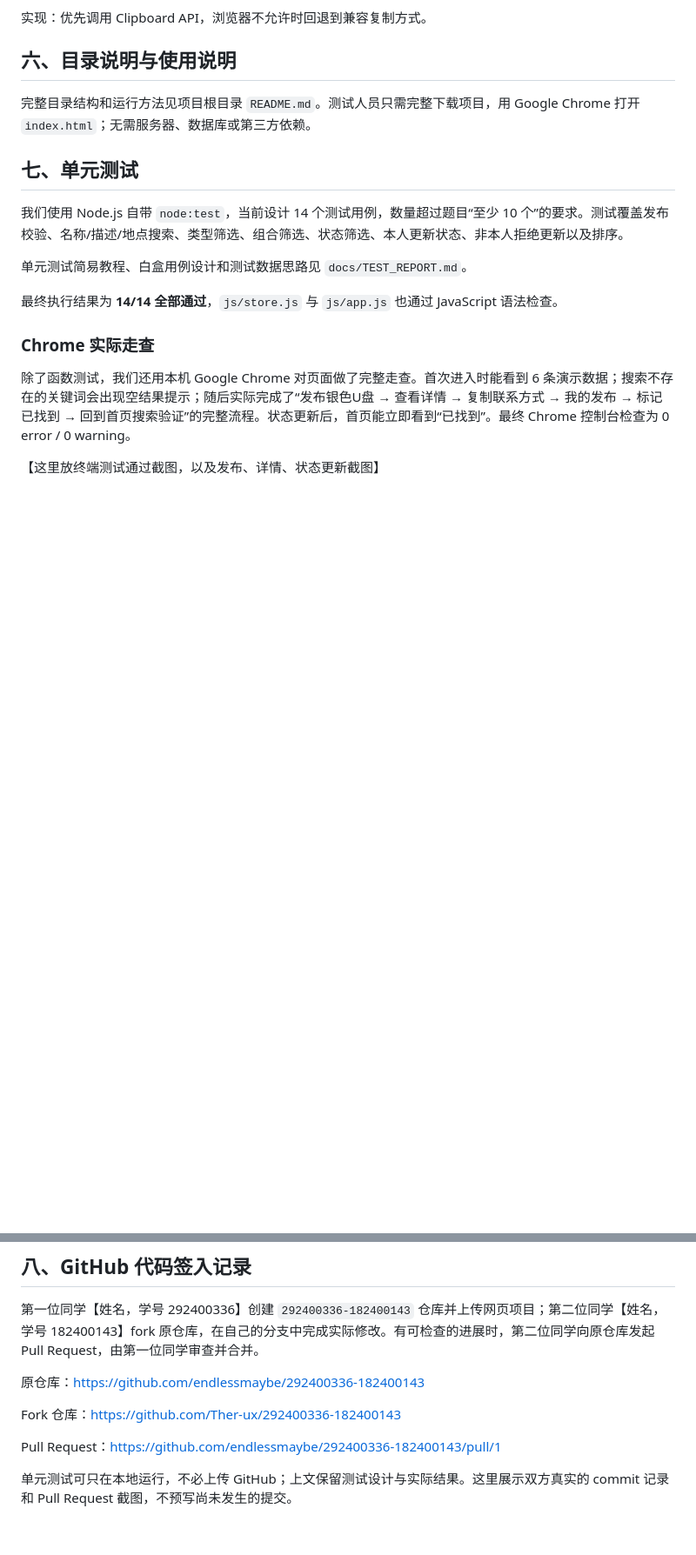
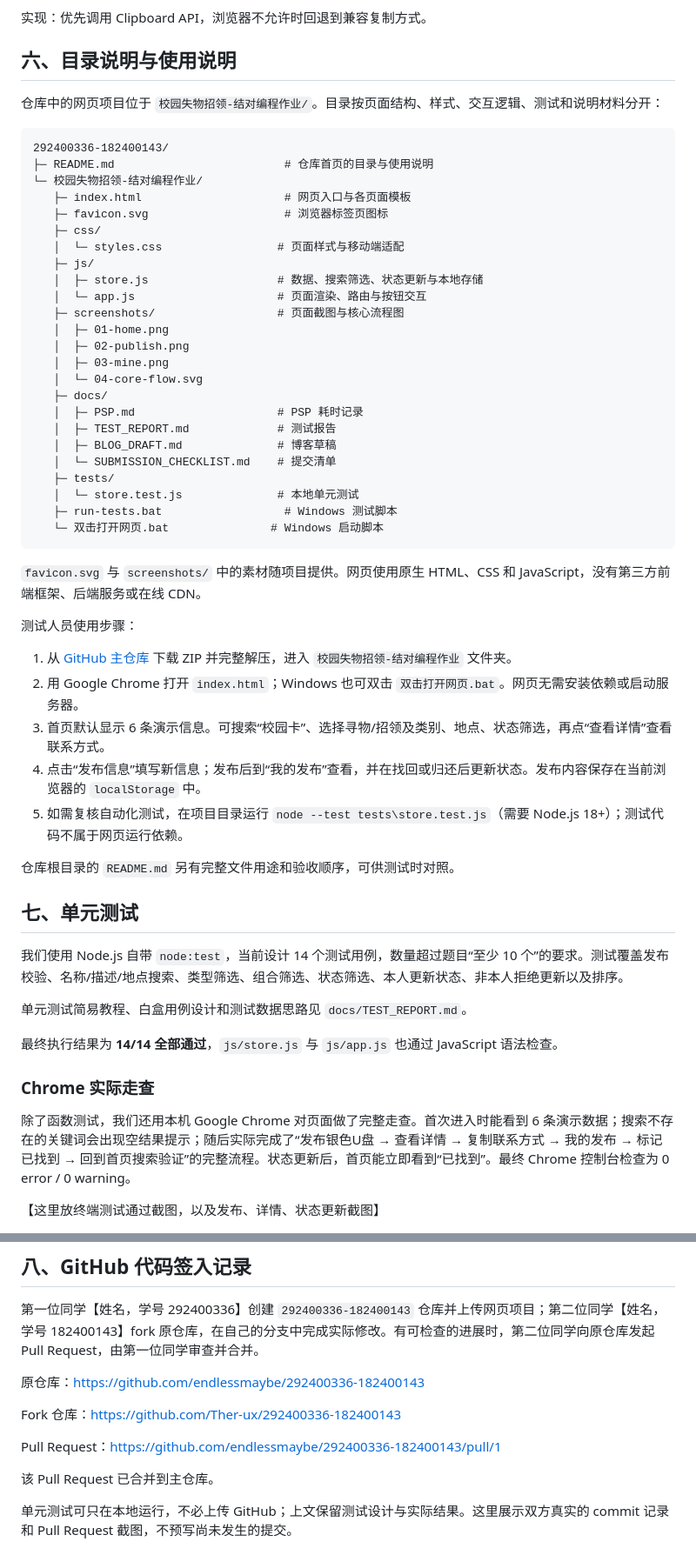
Before and after one commit to Ther-ux/292400336-182400143, a Markdown page: 校园失物招领-结对编程作业/docs/BLOG_DRAFT.md, 2 parts joined by grey strips. Shown at 87% size. Drawn GitHub-style; blank space fills up the shorter version.

Commit message:
docs: add directory and usage guide for testers

````diff
--- a/校园失物招领-结对编程作业/docs/BLOG_DRAFT.md
+++ b/校园失物招领-结对编程作业/docs/BLOG_DRAFT.md
@@ -111,7 +111,46 @@ function updateStatus(items, id, actorId = OWNER_ID) {
 
 ## 六、目录说明与使用说明
 
-完整目录结构和运行方法见项目根目录 `README.md`。测试人员只需完整下载项目，用 Google Chrome 打开 `index.html`；无需服务器、数据库或第三方依赖。
+仓库中的网页项目位于 `校园失物招领-结对编程作业/`。目录按页面结构、样式、交互逻辑、测试和说明材料分开：
+
+```text
+292400336-182400143/
+├─ README.md                         # 仓库首页的目录与使用说明
+└─ 校园失物招领-结对编程作业/
+   ├─ index.html                     # 网页入口与各页面模板
+   ├─ favicon.svg                    # 浏览器标签页图标
+   ├─ css/
+   │  └─ styles.css                 # 页面样式与移动端适配
+   ├─ js/
+   │  ├─ store.js                   # 数据、搜索筛选、状态更新与本地存储
+   │  └─ app.js                     # 页面渲染、路由与按钮交互
+   ├─ screenshots/                  # 页面截图与核心流程图
+   │  ├─ 01-home.png
+   │  ├─ 02-publish.png
+   │  ├─ 03-mine.png
+   │  └─ 04-core-flow.svg
+   ├─ docs/
+   │  ├─ PSP.md                     # PSP 耗时记录
+   │  ├─ TEST_REPORT.md             # 测试报告
+   │  ├─ BLOG_DRAFT.md              # 博客草稿
+   │  └─ SUBMISSION_CHECKLIST.md    # 提交清单
+   ├─ tests/
+   │  └─ store.test.js              # 本地单元测试
+   ├─ run-tests.bat                  # Windows 测试脚本
+   └─ 双击打开网页.bat               # Windows 启动脚本
+```
+
+`favicon.svg` 与 `screenshots/` 中的素材随项目提供。网页使用原生 HTML、CSS 和 JavaScript，没有第三方前端框架、后端服务或在线 CDN。
+
+测试人员使用步骤：
+
+1. 从 [GitHub 主仓库](https://github.com/endlessmaybe/292400336-182400143) 下载 ZIP 并完整解压，进入 `校园失物招领-结对编程作业` 文件夹。
+2. 用 Google Chrome 打开 `index.html`；Windows 也可双击 `双击打开网页.bat`。网页无需安装依赖或启动服务器。
+3. 首页默认显示 6 条演示信息。可搜索“校园卡”、选择寻物/招领及类别、地点、状态筛选，再点“查看详情”查看联系方式。
+4. 点击“发布信息”填写新信息；发布后到“我的发布”查看，并在找回或归还后更新状态。发布内容保存在当前浏览器的 `localStorage` 中。
+5. 如需复核自动化测试，在项目目录运行 `node --test tests\store.test.js`（需要 Node.js 18+）；测试代码不属于网页运行依赖。
+
+仓库根目录的 `README.md` 另有完整文件用途和验收顺序，可供测试时对照。
 
 ## 七、单元测试
 
@@ -136,6 +175,8 @@ function updateStatus(items, id, actorId = OWNER_ID) {
 Fork 仓库：https://github.com/Ther-ux/292400336-182400143
 
 Pull Request：https://github.com/endlessmaybe/292400336-182400143/pull/1
+
+该 Pull Request 已合并到主仓库。
 
 单元测试可只在本地运行，不必上传 GitHub；上文保留测试设计与实际结果。这里展示双方真实的 commit 记录和 Pull Request 截图，不预写尚未发生的提交。
 
````
Also changed, not shown: README.md (+10 -3 lines), 校园失物招领-结对编程作业/README.md (+1 -1 lines).
